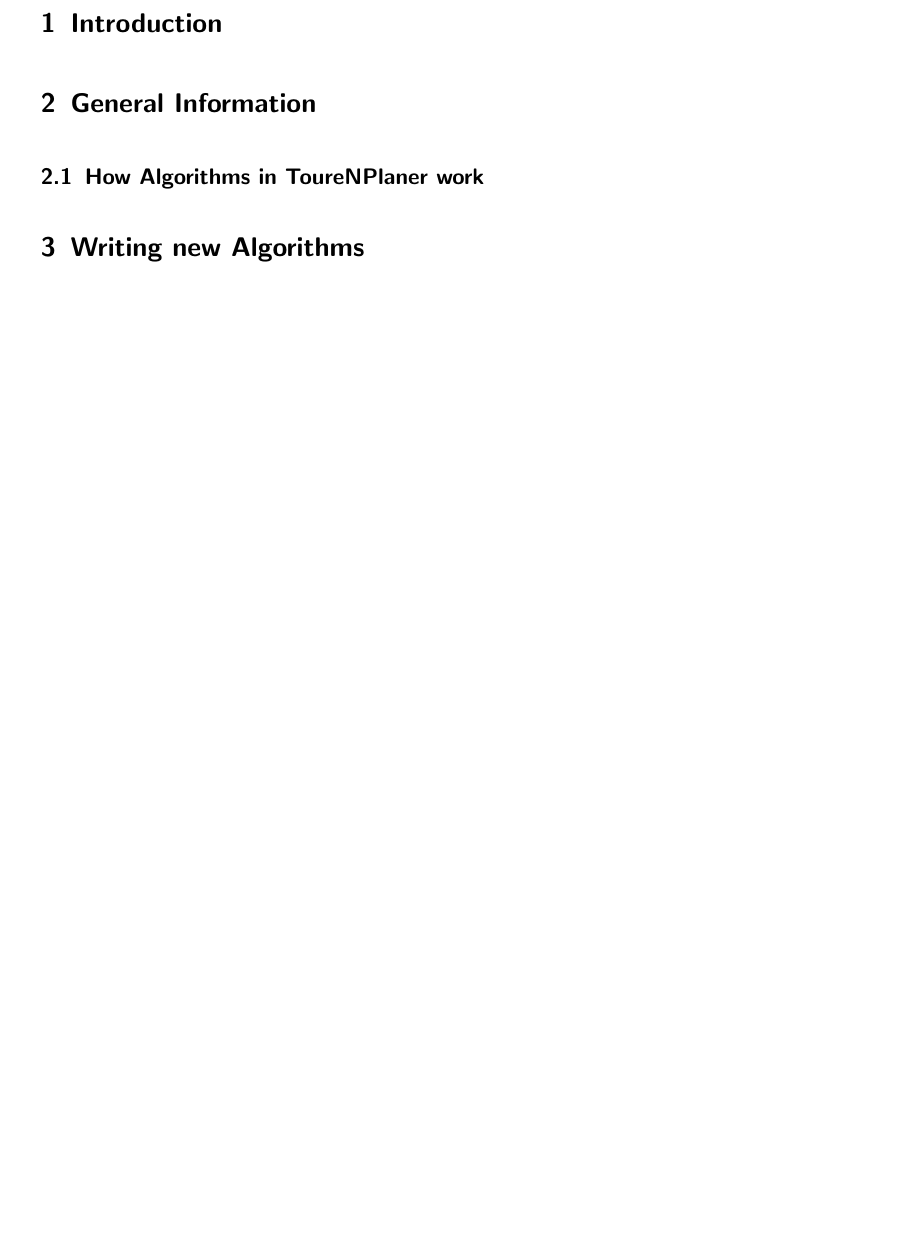
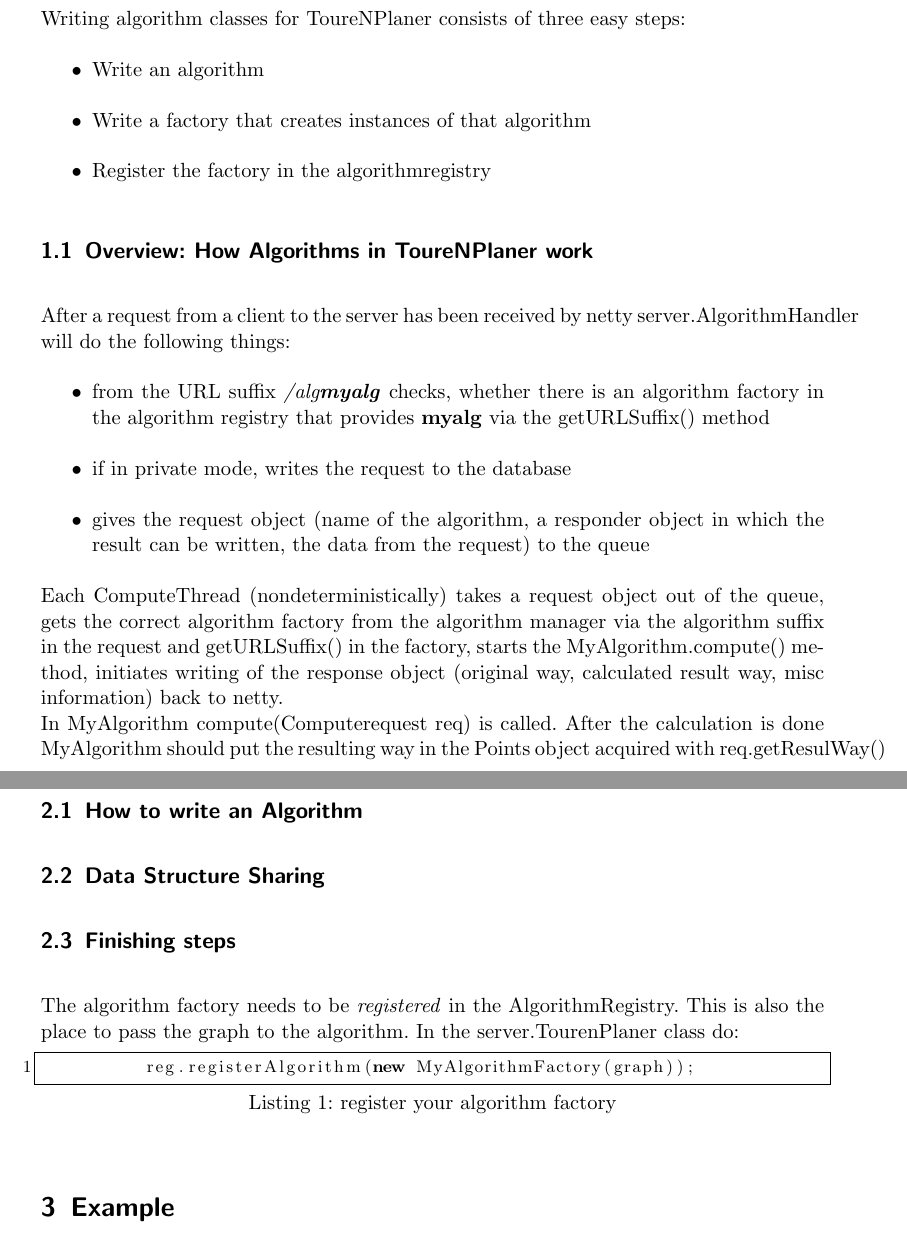
Before and after one commit to ToureNPlaner/tourenplaner-doc, a LaTeX document (DeveloperManual/developermanual.tex): part of page 3 of 3 before the commit and two parts of pages 3 and 4 of 4 after it, the two joined at a grey line, cut at the place of the change, the shorter picture padded with empty space. Compiled offline with pdfLaTeX.

Commit message:
begin some introduction to server dev manual

```diff
--- a/DeveloperManual/developermanual.tex
+++ b/DeveloperManual/developermanual.tex
@@ -52,10 +52,38 @@
 
 \section{Introduction}
 
-\section{General Information}
-  \subsection{How Algorithms in ToureNPlaner work}
+Writing algorithm classes for ToureNPlaner consists of three easy steps:
+\begin{itemize}
+  \item Write an algorithm
+  \item Write a factory that creates instances of that algorithm
+  \item Register the factory in the algorithmregistry
+\end{itemize}
 
-  \section{Writing new Algorithms}
+
+  \subsection{Overview: How Algorithms in ToureNPlaner work}
+  After a request from a client to the server has been received by netty server.AlgorithmHandler will do the following things:
+  \begin{itemize}
+    \item from the URL suffix \textit{/alg\textbf{myalg}} checks, whether there is an algorithm factory in the algorithm registry that provides \textbf{myalg} via the getURLSuffix() method
+    \item if in private mode, writes the request to the database
+    \item gives the request object (name of the algorithm, a responder object in which the result can be written, the data from the request) to the queue
+  \end{itemize}
+  Each ComputeThread (nondeterministically) takes a request object out of the queue, gets the correct algorithm factory from the algorithm manager via the algorithm suffix in the request and getURLSuffix() in the factory, starts the MyAlgorithm.compute() method, initiates writing of the response object (original way, calculated result way, misc information) back to netty.\\
+  In MyAlgorithm compute(Computerequest req) is called.  After the calculation is done MyAlgorithm should put the resulting way in the Points object acquired with req.getResulWay()
+
+\section{Detailed Steps}
+
+  \subsection{How to write an Algorithm}
+
+  \subsection{Data Structure Sharing}
+
+  \subsection{Finishing steps}
+  The algorithm factory needs to be \textit{registered} in the AlgorithmRegistry. This is also the place to pass the graph to the algorithm.
+  In the server.TourenPlaner class do:
+  \begin{lstlisting}[language=java,caption=register your algorithm factory]
+          reg.registerAlgorithm(new MyAlgorithmFactory(graph));
+  \end{lstlisting}
+
+  \section{Example}
 	 \subsection{Proto classes}
 	 \lstinputlisting[language=Java,caption=``Factory Class'']{ProtoAlgorithmFactory.java}
 	 \lstinputlisting[language=Java,caption=``Algorithm Class'']{ProtoAlgorithm.java}
```
Also changed, not shown: Benutzerhandbuch/Benutzerhandbuch.tex (+1 -1 lines).
